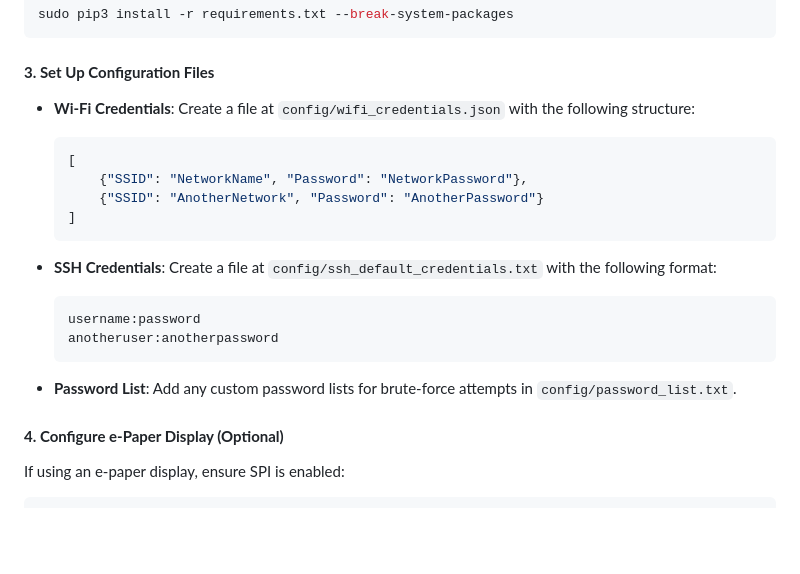
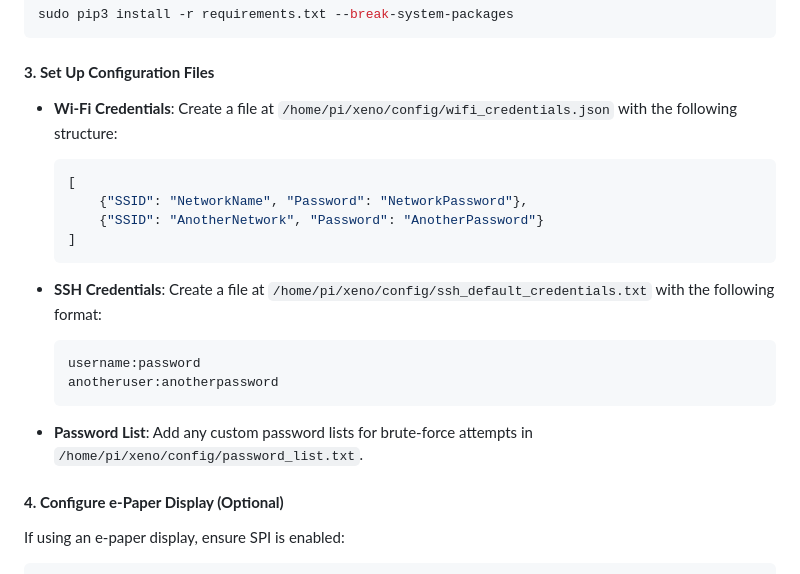
Before and after one commit to ia-usgs/Xeno, a Markdown page: README.md, the part around the change. Drawn GitHub-style; blank space fills up the shorter version.

````diff
--- a/README.md
+++ b/README.md
@@ -106,7 +106,7 @@ sudo pip3 install -r requirements.txt --break-system-packages
 
 #### **3. Set Up Configuration Files**
 
-- **Wi-Fi Credentials**: Create a file at `config/wifi_credentials.json` with the following structure:
+- **Wi-Fi Credentials**: Create a file at `/home/pi/xeno/config/wifi_credentials.json` with the following structure:
   ```json
   [
       {"SSID": "NetworkName", "Password": "NetworkPassword"},
@@ -114,13 +114,13 @@ sudo pip3 install -r requirements.txt --break-system-packages
   ]
   ```
 
-- **SSH Credentials**: Create a file at `config/ssh_default_credentials.txt` with the following format:
+- **SSH Credentials**: Create a file at `/home/pi/xeno/config/ssh_default_credentials.txt` with the following format:
   ```plaintext
   username:password
   anotheruser:anotherpassword
   ```
 
-- **Password List**: Add any custom password lists for brute-force attempts in `config/password_list.txt`.
+- **Password List**: Add any custom password lists for brute-force attempts in `/home/pi/xeno/config/password_list.txt`.
 
 #### **4. Configure e-Paper Display (Optional)**
 
````
